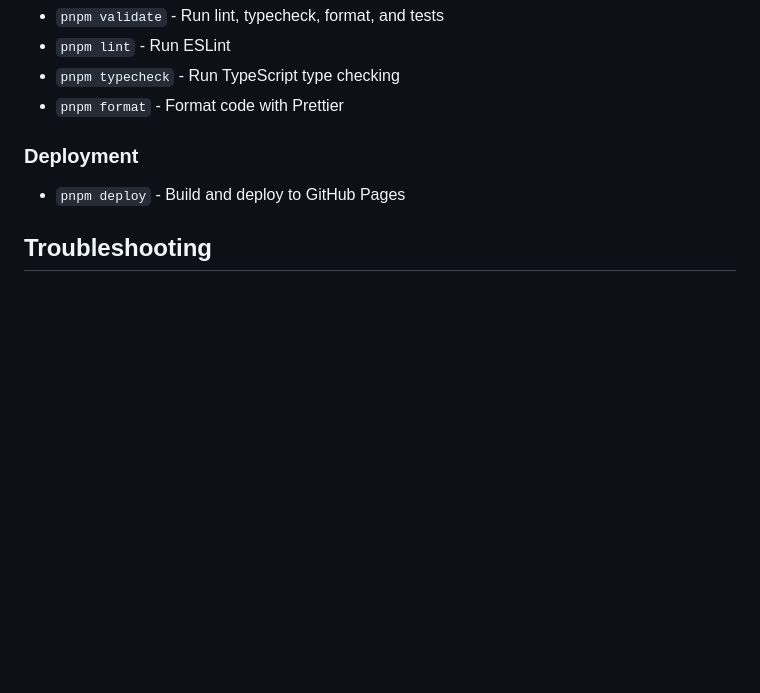
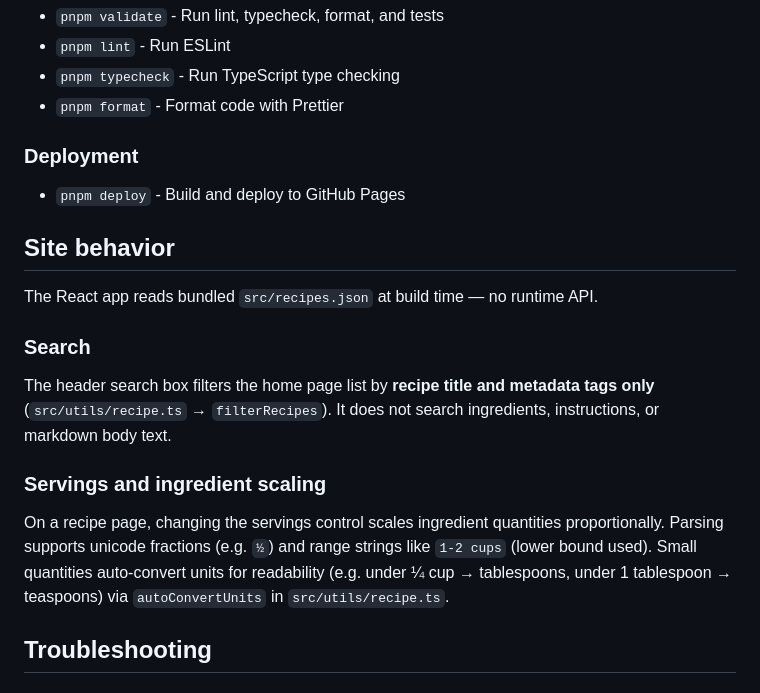
Before and after one commit to micnigh/itaintprettybutittastesgood.com, a Markdown page: README.md, the part around the change. Rendered like a GitHub page; blank space fills up the shorter version.

Commit message:
docs: document search scope and ingredient scaling behavior
Add Site behavior section covering title/tag search filters and
servings scaling with quantity parsing and unit auto-conversion.

Co-authored-by: mic.nigh <mic.nigh@gmail.com>

```diff
--- a/README.md
+++ b/README.md
@@ -113,6 +113,18 @@ The Gemini API is used for ingredient parsing and image generation:
 
 - `pnpm deploy` - Build and deploy to GitHub Pages
 
+## Site behavior
+
+The React app reads bundled `src/recipes.json` at build time — no runtime API.
+
+### Search
+
+The header search box filters the home page list by **recipe title and metadata tags only** (`src/utils/recipe.ts` → `filterRecipes`). It does not search ingredients, instructions, or markdown body text.
+
+### Servings and ingredient scaling
+
+On a recipe page, changing the servings control scales ingredient quantities proportionally. Parsing supports unicode fractions (e.g. `½`) and range strings like `1-2 cups` (lower bound used). Small quantities auto-convert units for readability (e.g. under ¼ cup → tablespoons, under 1 tablespoon → teaspoons) via `autoConvertUnits` in `src/utils/recipe.ts`.
+
 ## Troubleshooting
 
 ### Google Drive API Setup
```
